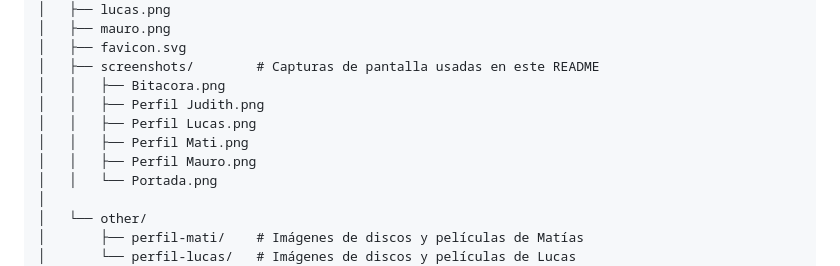
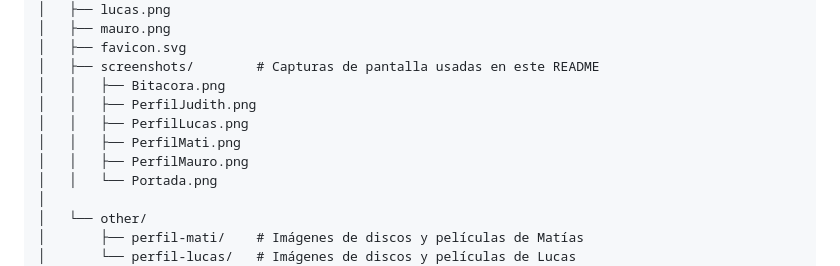
Before and after one commit to JudithGrau/tp1-desarrollo-sistemas-web-frontend, a Markdown page: README.md, the part around the change. Rendered like a GitHub page.

Commit message:
Feat: Corrección en diagrama

```diff
--- a/README.md
+++ b/README.md
@@ -79,10 +79,10 @@ tp1-desarrollo-sistemas-web-frontend/
 │   ├── favicon.svg
 │   ├── screenshots/        # Capturas de pantalla usadas en este README
 │   │   ├── Bitacora.png
-│   │   ├── Perfil Judith.png
-│   │   ├── Perfil Lucas.png
-│   │   ├── Perfil Mati.png
-│   │   ├── Perfil Mauro.png
+│   │   ├── PerfilJudith.png
+│   │   ├── PerfilLucas.png
+│   │   ├── PerfilMati.png
+│   │   ├── PerfilMauro.png
 │   │   └── Portada.png
 │
 │   └── other/
```
